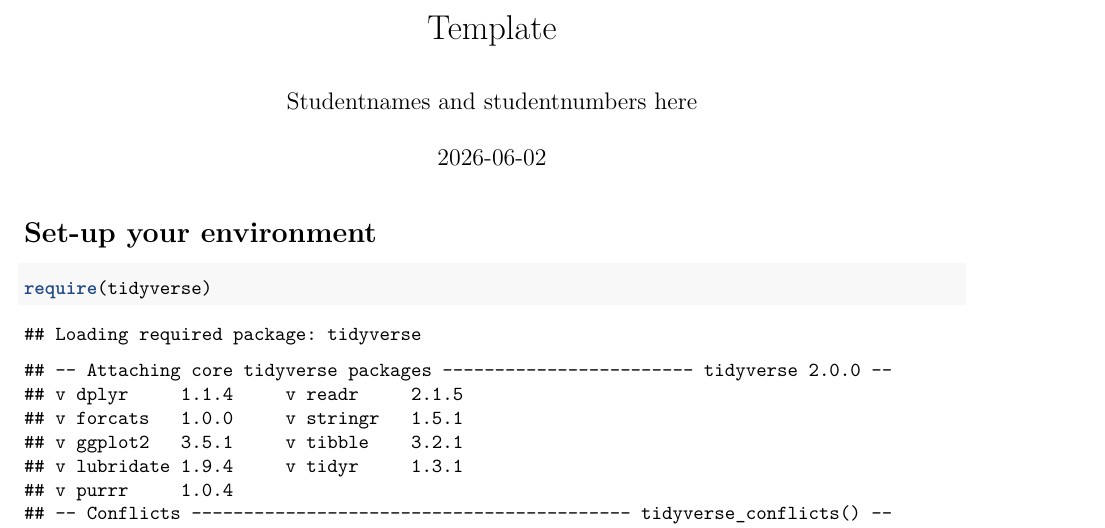
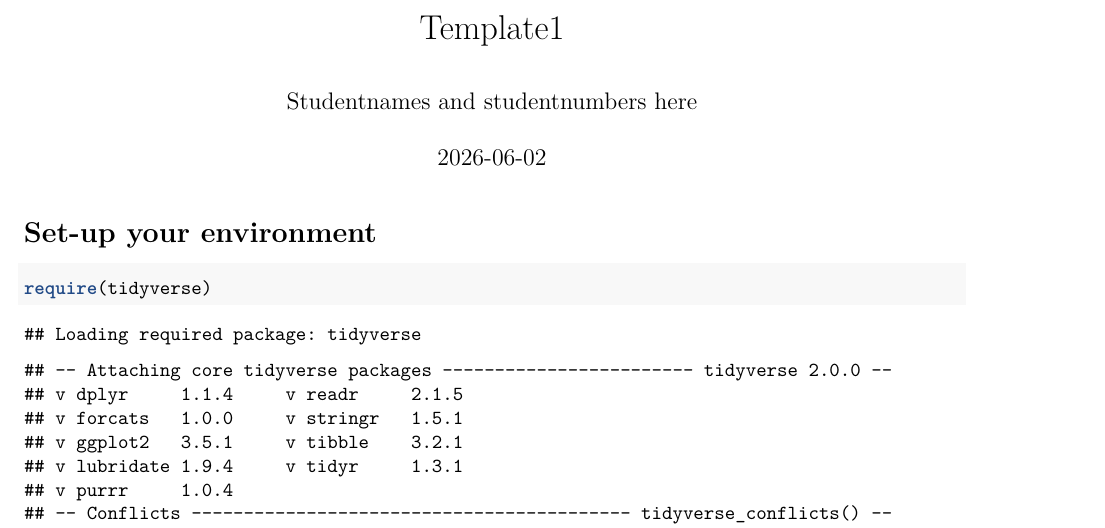
Before and after one commit to kysaad-source/PfE-groep-2.4-2, an R Markdown document (Template_Assignment.Rmd): part of page 1 of 4, cut at the place of the change. Rendered offline with R 4.5, knitr and Pandoc, then LaTeX, with nearby package versions.

Commit message:
Update Template_Assignment.Rmd

```diff
--- a/Template_Assignment.Rmd
+++ b/Template_Assignment.Rmd
@@ -1,5 +1,5 @@
 ---
-title: "Template"
+title: "Template1"
 author: "Studentnames and studentnumbers here"
 date: "`r Sys.Date()`"
 output: pdf_document
```
